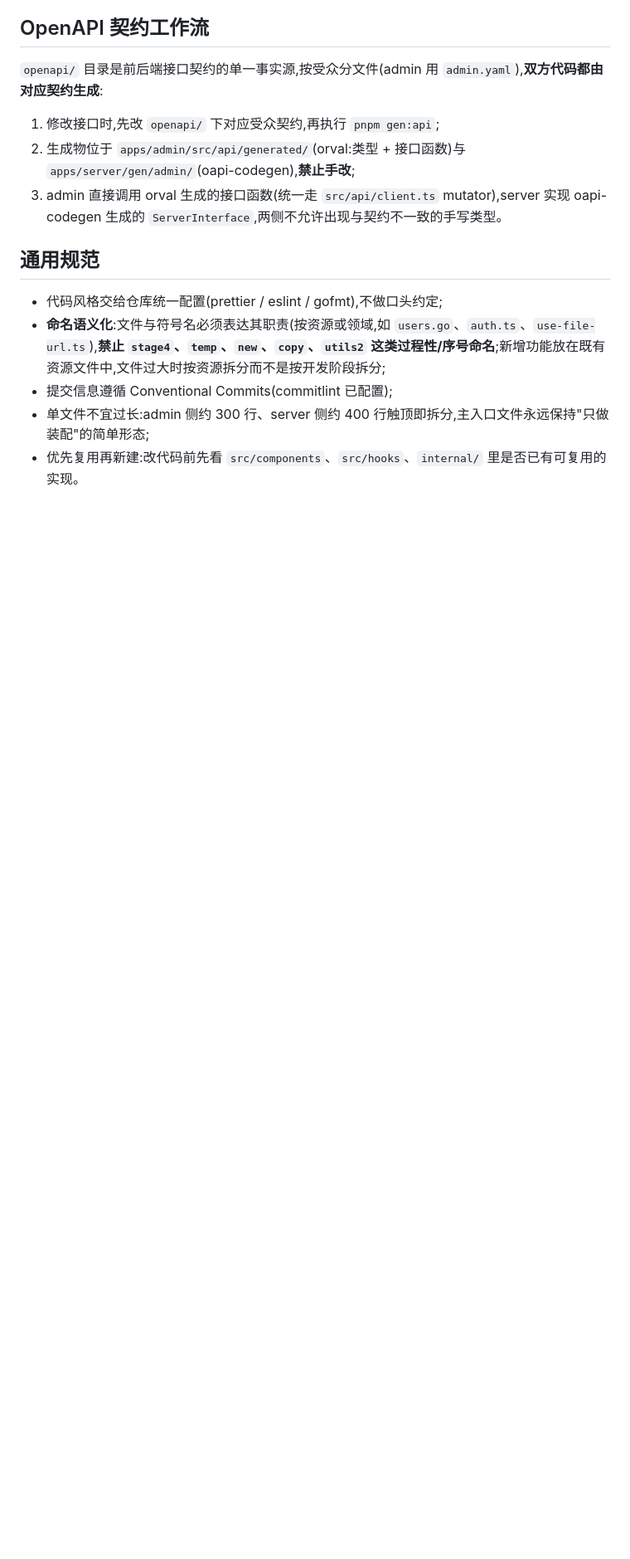
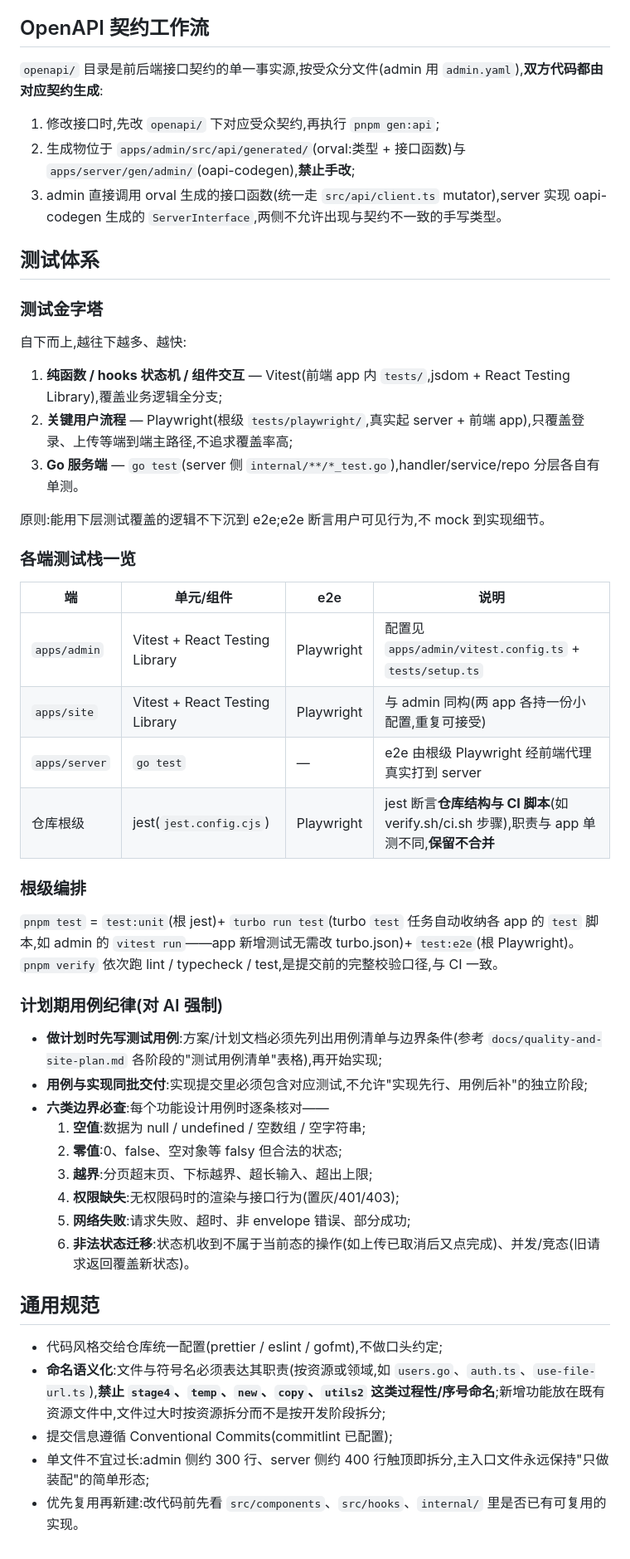
Before and after one commit to dkplus-pro/CMS-template, a Markdown page: docs/development.md, the part around one of its changes. Shown at 83% size. GitHub-like rendering; blank space fills up the shorter version.

Commit message:
docs: test discipline and repo-level test orchestration

```diff
--- a/docs/development.md
+++ b/docs/development.md
@@ -47,6 +48,43 @@ tests/                 仓库级测试(jest / playwright)
 2. 生成物位于 `apps/admin/src/api/generated/`(orval:类型 + 接口函数)与 `apps/server/gen/admin/`(oapi-codegen),**禁止手改**;
 3. admin 直接调用 orval 生成的接口函数(统一走 `src/api/client.ts` mutator),server 实现 oapi-codegen 生成的 `ServerInterface`,两侧不允许出现与契约不一致的手写类型。
 
+## 测试体系
+
+### 测试金字塔
+
+自下而上,越往下越多、越快:
+
+1. **纯函数 / hooks 状态机 / 组件交互** — Vitest(前端 app 内 `tests/`,jsdom + React Testing Library),覆盖业务逻辑全分支;
+2. **关键用户流程** — Playwright(根级 `tests/playwright/`,真实起 server + 前端 app),只覆盖登录、上传等端到端主路径,不追求覆盖率高;
+3. **Go 服务端** — `go test`(server 侧 `internal/**/*_test.go`),handler/service/repo 分层各自有单测。
+
+原则:能用下层测试覆盖的逻辑不下沉到 e2e;e2e 断言用户可见行为,不 mock 到实现细节。
+
+### 各端测试栈一览
+
+| 端            | 单元/组件                      | e2e        | 说明                                                                                        |
+| ------------- | ------------------------------ | ---------- | ------------------------------------------------------------------------------------------- |
+| `apps/admin`  | Vitest + React Testing Library | Playwright | 配置见 `apps/admin/vitest.config.ts` + `tests/setup.ts`                                     |
+| `apps/site`   | Vitest + React Testing Library | Playwright | 与 admin 同构(两 app 各持一份小配置,重复可接受)                                             |
+| `apps/server` | `go test`                      | —          | e2e 由根级 Playwright 经前端代理真实打到 server                                             |
+| 仓库根级      | jest(`jest.config.cjs`)        | Playwright | jest 断言**仓库结构与 CI 脚本**(如 verify.sh/ci.sh 步骤),职责与 app 单测不同,**保留不合并** |
+
+### 根级编排
+
+`pnpm test` = `test:unit`(根 jest)+ `turbo run test`(turbo `test` 任务自动收纳各 app 的 `test` 脚本,如 admin 的 `vitest run`——app 新增测试无需改 turbo.json)+ `test:e2e`(根 Playwright)。`pnpm verify` 依次跑 lint / typecheck / test,是提交前的完整校验口径,与 CI 一致。
+
+### 计划期用例纪律(对 AI 强制)
+
+- **做计划时先写测试用例**:方案/计划文档必须先列出用例清单与边界条件(参考 `docs/quality-and-site-plan.md` 各阶段的"测试用例清单"表格),再开始实现;
+- **用例与实现同批交付**:实现提交里必须包含对应测试,不允许"实现先行、用例后补"的独立阶段;
+- **六类边界必查**:每个功能设计用例时逐条核对——
+  1. **空值**:数据为 null / undefined / 空数组 / 空字符串;
+  2. **零值**:0、false、空对象等 falsy 但合法的状态;
+  3. **越界**:分页超末页、下标越界、超长输入、超出上限;
+  4. **权限缺失**:无权限码时的渲染与接口行为(置灰/401/403);
+  5. **网络失败**:请求失败、超时、非 envelope 错误、部分成功;
+  6. **非法状态迁移**:状态机收到不属于当前态的操作(如上传已取消后又点完成)、并发/竞态(旧请求返回覆盖新状态)。
+
 ## 通用规范
 
 - 代码风格交给仓库统一配置(prettier / eslint / gofmt),不做口头约定;
```
Also changed, not shown: other parts of docs/development.md (+1 -0 lines), AGENTS.md (+3 -2 lines).
